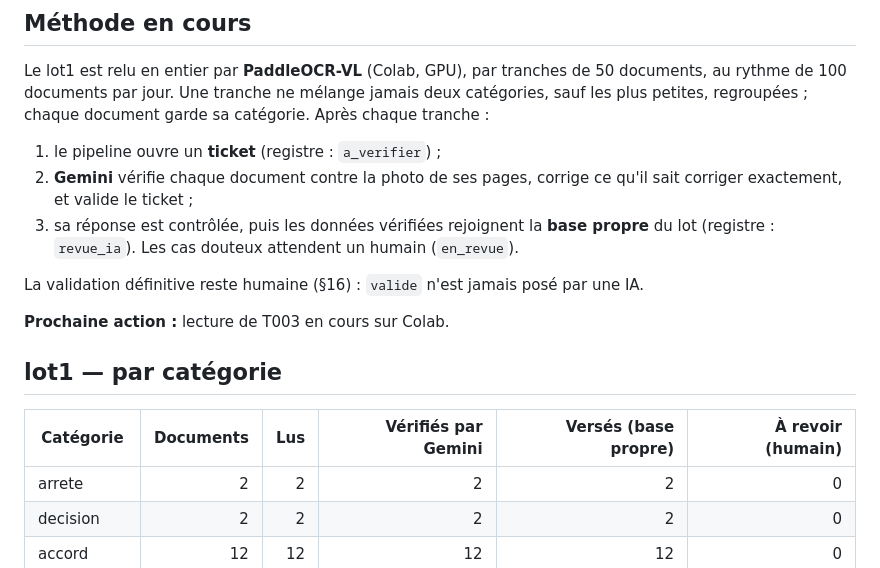
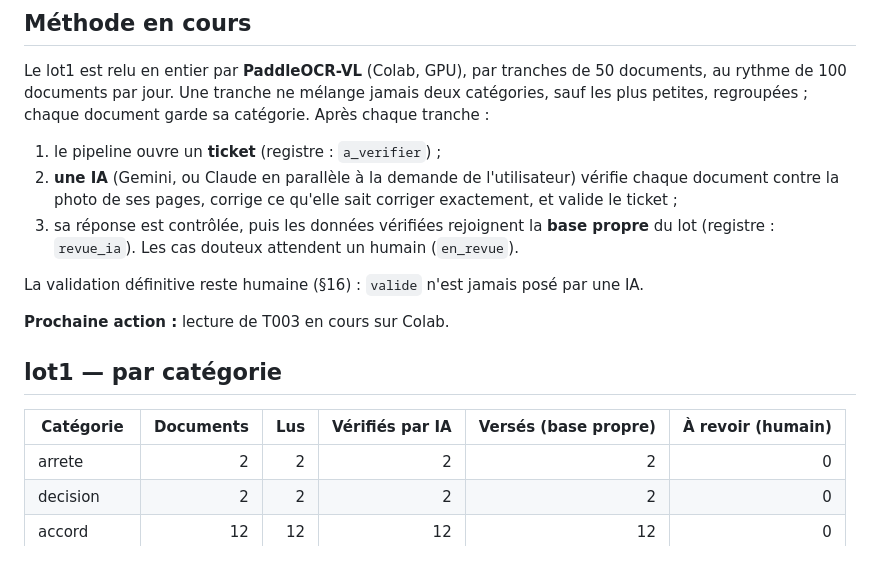
Before and after one commit to ekacel1/BLDP, a Markdown page: docs/AVANCEMENT.md, the part around one of its changes. Rendered like a GitHub page.

Commit message:
Avancement : libelles de verification corriges
Co-Authored-By: Claude Opus 5.5 <noreply@anthropic.com>

```diff
--- a/docs/AVANCEMENT.md
+++ b/docs/AVANCEMENT.md
@@ -7,7 +7,7 @@ _Mis à jour automatiquement le 2026-10-10 02:30 UTC par `exploitation/avancemen
 Le lot1 est relu en entier par **PaddleOCR-VL** (Colab, GPU), par tranches de 50 documents, au rythme de 100 documents par jour. Une tranche ne mélange jamais deux catégories, sauf les plus petites, regroupées ; chaque document garde sa catégorie. Après chaque tranche :
 
 1. le pipeline ouvre un **ticket** (registre : `a_verifier`) ;
-2. **Gemini** vérifie chaque document contre la photo de ses pages, corrige ce qu'il sait corriger exactement, et valide le ticket ;
+2. **une IA** (Gemini, ou Claude en parallèle à la demande de l'utilisateur) vérifie chaque document contre la photo de ses pages, corrige ce qu'elle sait corriger exactement, et valide le ticket ;
 3. sa réponse est contrôlée, puis les données vérifiées rejoignent la **base propre** du lot (registre : `revue_ia`). Les cas douteux attendent un humain (`en_revue`).
 
 La validation définitive reste humaine (§16) : `valide` n'est jamais posé par une IA.
@@ -16,7 +16,7 @@ La validation définitive reste humaine (§16) : `valide` n'est jamais posé par
 
 ## lot1 — par catégorie
 
-| Catégorie | Documents | Lus | Vérifiés par Gemini | Versés (base propre) | À revoir (humain) |
+| Catégorie | Documents | Lus | Vérifiés par IA | Versés (base propre) | À revoir (humain) |
 |---|---:|---:|---:|---:|---:|
 | arrete | 2 | 2 | 2 | 2 | 0 |
 | decision | 2 | 2 | 2 | 2 | 0 |
```
Also changed, not shown: other parts of docs/AVANCEMENT.md (+1 -1 lines).
